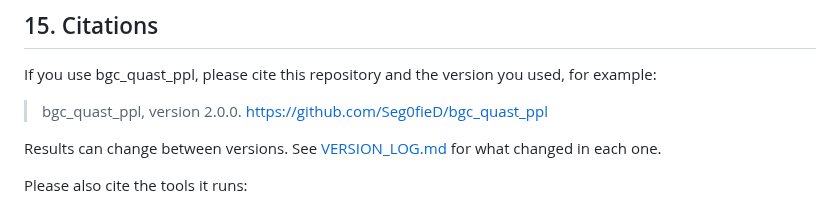
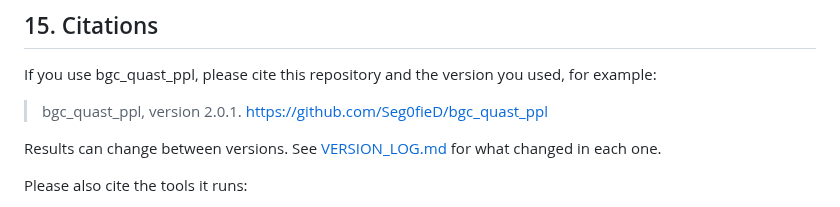
Before and after one commit to Seg0fieD/bgc_quast_ppl, a Markdown page: README.md, the part around the change. GitHub-like rendering.

```diff
--- a/README.md
+++ b/README.md
@@ -601,7 +601,7 @@ nextflow run . -profile docker --input samplesheet.csv --outdir results -resume
 If you use bgc_quast_ppl, please cite this repository and the version you
 used, for example:
 
-> bgc_quast_ppl, version 2.0.0. https://github.com/Seg0fieD/bgc_quast_ppl
+> bgc_quast_ppl, version 2.0.1. https://github.com/Seg0fieD/bgc_quast_ppl
 
 Results can change between versions. See [VERSION_LOG.md](VERSION_LOG.md) for
 what changed in each one.
```
Also changed, not shown: VERSION_LOG.md (+15 -0 lines).
